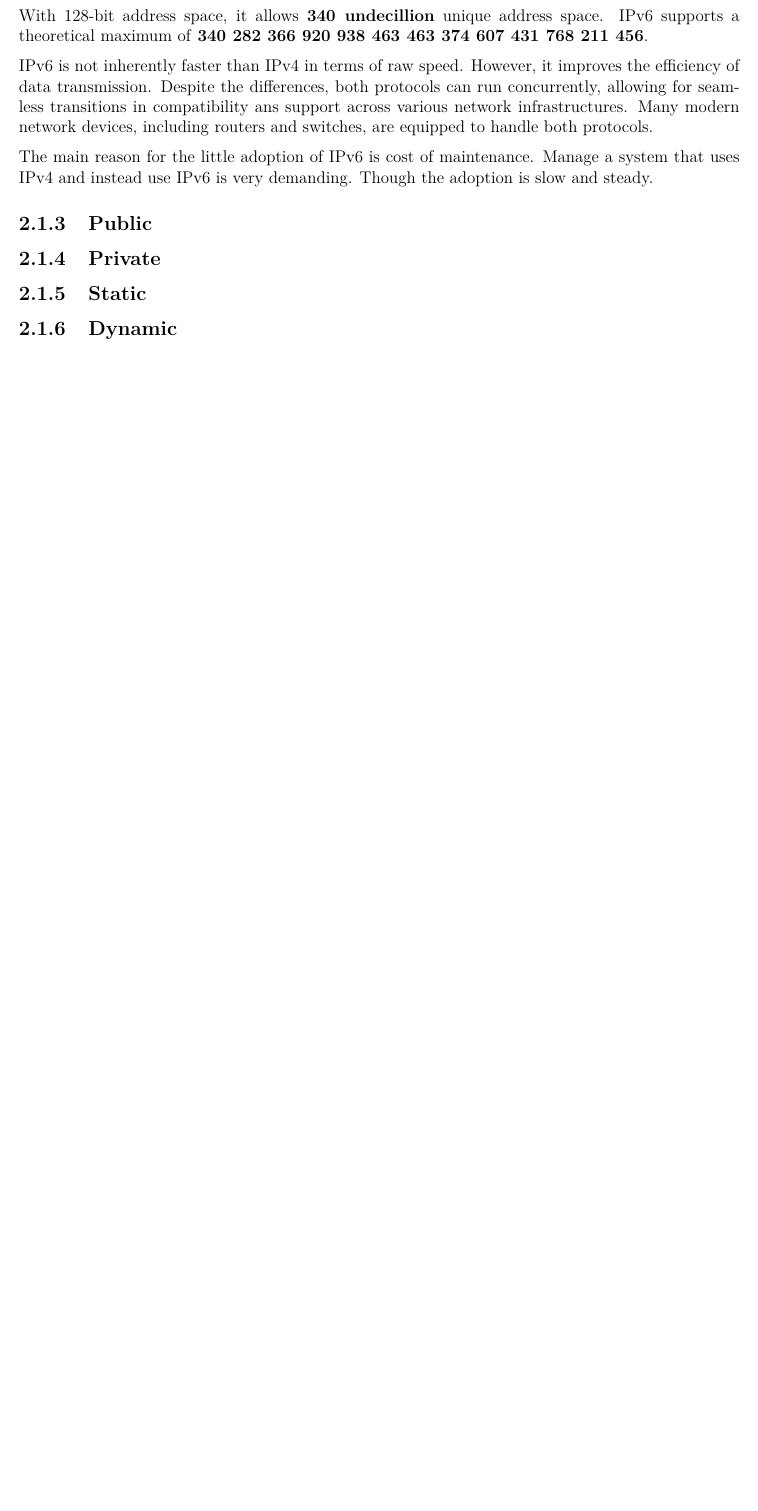
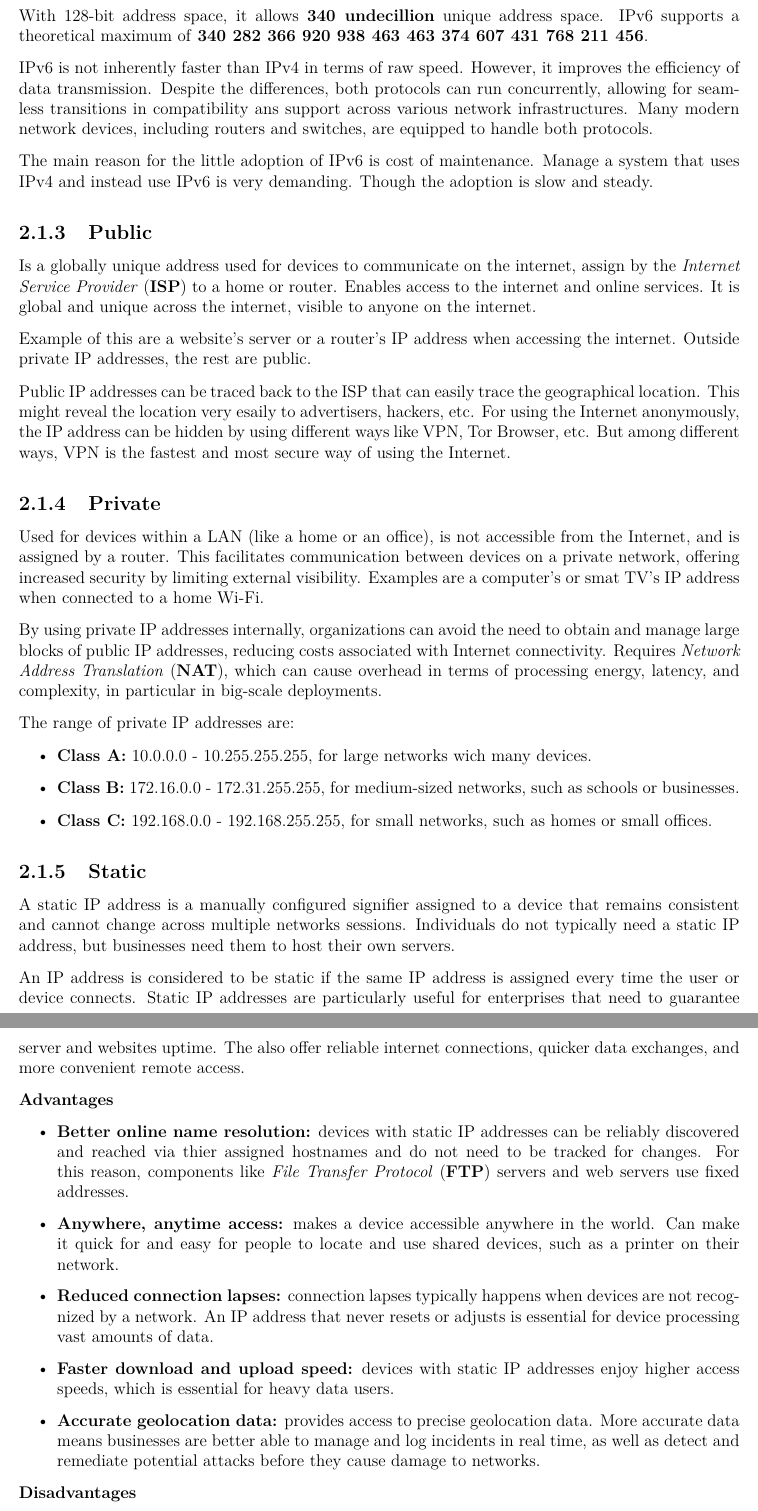
Before and after one commit to ArlandBarrera/backendoc, a LaTeX thesis (main.tex, which reads protocols/ip/dynamic.tex, protocols/ip/private.tex, protocols/ip/public.tex): part of page 29 of 30 before the commit and two parts of pages 29 and 30 of 32 after it, the two joined at a grey line, cut so that both start at the same text, the shorter picture padded with empty space. Compiled offline with pdfLaTeX.

Commit message:
ip public,private static,dynamic

```diff
--- a/protocols/ip/dynamic.tex
+++ b/protocols/ip/dynamic.tex
@@ -0,0 +10 @@
+  \item \textbf{Improved configuration:} dynamic IP addresses are automatically configured by a DHCP server, which removes the need for users to do so manually.
--- a/protocols/ip/private.tex
+++ b/protocols/ip/private.tex
@@ -0,0 +1,11 @@
+Used for devices within a LAN (like a home or an office), is not accessible from the Internet, and is assigned by a router. This facilitates communication between devices on a private network, offering increased security by limiting external visibility. Examples are a computer's or smat TV's IP address when connected to a home Wi-Fi.
+
+By using private IP addresses internally, organizations can avoid the need to obtain and manage large blocks of public IP addresses, reducing costs associated with Internet connectivity. Requires \textit{Network Address Translation} (\textbf{NAT}), which can cause overhead in terms of processing energy, latency, and complexity, in particular in big-scale deployments.
+
+The range of private IP addresses are:
+
+\begin{itemize}
+  \item \textbf{Class A:} 10.0.0.0 - 10.255.255.255, for large networks wich many devices.
+  \item \textbf{Class B:} 172.16.0.0 - 172.31.255.255, for medium-sized networks, such as schools or businesses.
+  \item \textbf{Class C:} 192.168.0.0 - 192.168.255.255, for small networks, such as homes or small offices.
+\end{itemize}
--- a/protocols/ip/public.tex
+++ b/protocols/ip/public.tex
@@ -0,0 +1,5 @@
+Is a globally unique address used for devices to communicate on the internet, assign by the \textit{Internet Service Provider} (\textbf{ISP}) to a home or router. Enables access to the internet and online services. It is global and unique across the internet, visible to anyone on the internet.
+
+Example of this are a website's server or a router's IP address when accessing the internet. Outside private IP addresses, the rest are public.
+
+Public IP addresses can be traced back to the ISP that can easily trace the geographical location. This might reveal the location very esaily to advertisers, hackers, etc. For using the Internet anonymously, the IP address can be hidden by using different ways like VPN, Tor Browser, etc. But among different ways, VPN is the fastest and most secure way of using the Internet.
--- a/protocols/ip/static.tex
+++ b/protocols/ip/static.tex
@@ -0,0 +1,15 @@
+A static IP address is a manually configured signifier assigned to a device that remains consistent and cannot change across multiple networks sessions. Individuals do not typically need a static IP address, but businesses need them to host their own servers.
+
+An IP address is considered to be static if the same IP address is assigned every time the user or device connects. Static IP addresses are particularly useful for enterprises that need to guarantee server and websites uptime. The also offer reliable internet connections, quicker data exchanges, and more convenient remote access.
+
+\textbf{Advantages}
+
+\begin{itemize}
+  \item \textbf{Better online name resolution:} devices with static IP addresses can be reliably discovered and reached via thier assigned hostnames and do not need to be tracked for changes. For this reason, components like \textit{File Transfer Protocol} (\textbf{FTP}) servers and web servers use fixed addresses.
+  \item \textbf{Anywhere, anytime access:} makes a device accessible anywhere in the world. Can make it quick for and easy for people to locate and use shared devices, such as a printer on their network.
+  \item \textbf{Reduced connection lapses:} connection lapses typically happens when devices are not recognized by a network. An IP address that never resets or adjusts is essential for device processing vast amounts of data.
+  \item \textbf{Faster download and upload speed:} devices with static IP addresses enjoy higher access speeds, which is essential for heavy data users.
+  \item \textbf{Accurate geolocation data:} provides access to precise geolocation data. More accurate data means businesses are better able to manage and log incidents in real time, as well as detect and remediate potential attacks before they cause damage to networks.
+\end{itemize}
+
+\textbf{Disadvantages}
```
Also changed, not shown: algorithms/sort/quick.tex (+1 -1 lines), main.pdf, protocols/ip/dynamic.tex (19 more changed lines), protocols/ip/static.tex (6 more changed lines), 5 other files.
